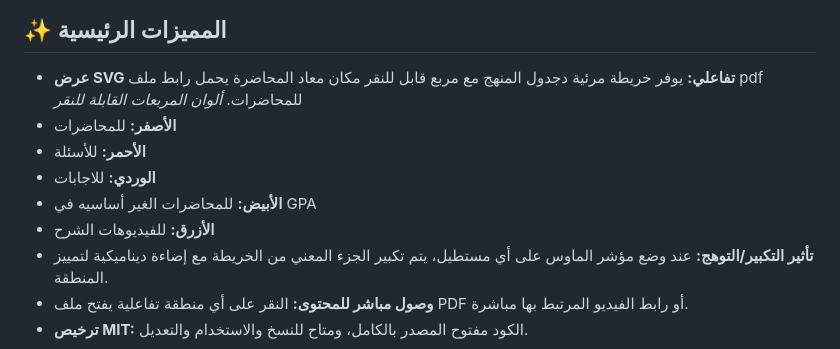
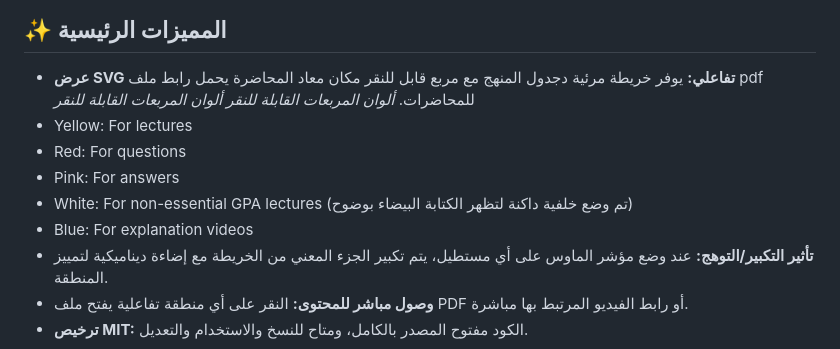
Before and after one commit to 05george/semester-3, a Markdown page: README.md, the part around the change. Drawn GitHub-style.

```diff
--- a/README.md
+++ b/README.md
@@ -6,11 +6,12 @@
 
 * **عرض SVG تفاعلي:** يوفر خريطة مرئية دجدول المنهج مع مربع قابل للنقر مكان معاد المحاضرة يحمل رابط ملف pdf للمحاضرات.
 *ألوان المربعات القابلة للنقر*
-* **الأصفر:** للمحاضرات
-* **الأحمر:** للأسئلة
-* **الوردي:** للاجابات
-* **الأبيض:** للمحاضرات الغير أساسيه في GPA
-* **الأزرق:** للفيديوهات الشرح
+*ألوان المربعات القابلة للنقر*
+* <span style="color: yellow;">Yellow:</span> For lectures
+* <span style="color: red;">Red:</span> For questions
+* <span style="color: pink;">Pink:</span> For answers
+* <span style="color: white; background-color: #333333; padding: 2px;">White:</span> For non-essential GPA lectures (تم وضع خلفية داكنة لتظهر الكتابة البيضاء بوضوح)
+* <span style="color: blue;">Blue:</span> For explanation videos
 * **تأثير التكبير/التوهج:** عند وضع مؤشر الماوس على أي مستطيل، يتم تكبير الجزء المعني من الخريطة مع إضاءة ديناميكية لتمييز المنطقة.
 * **وصول مباشر للمحتوى:** النقر على أي منطقة تفاعلية يفتح ملف PDF أو رابط الفيديو المرتبط بها مباشرة.
 * **ترخيص MIT:** الكود مفتوح المصدر بالكامل، ومتاح للنسخ والاستخدام والتعديل.
```
